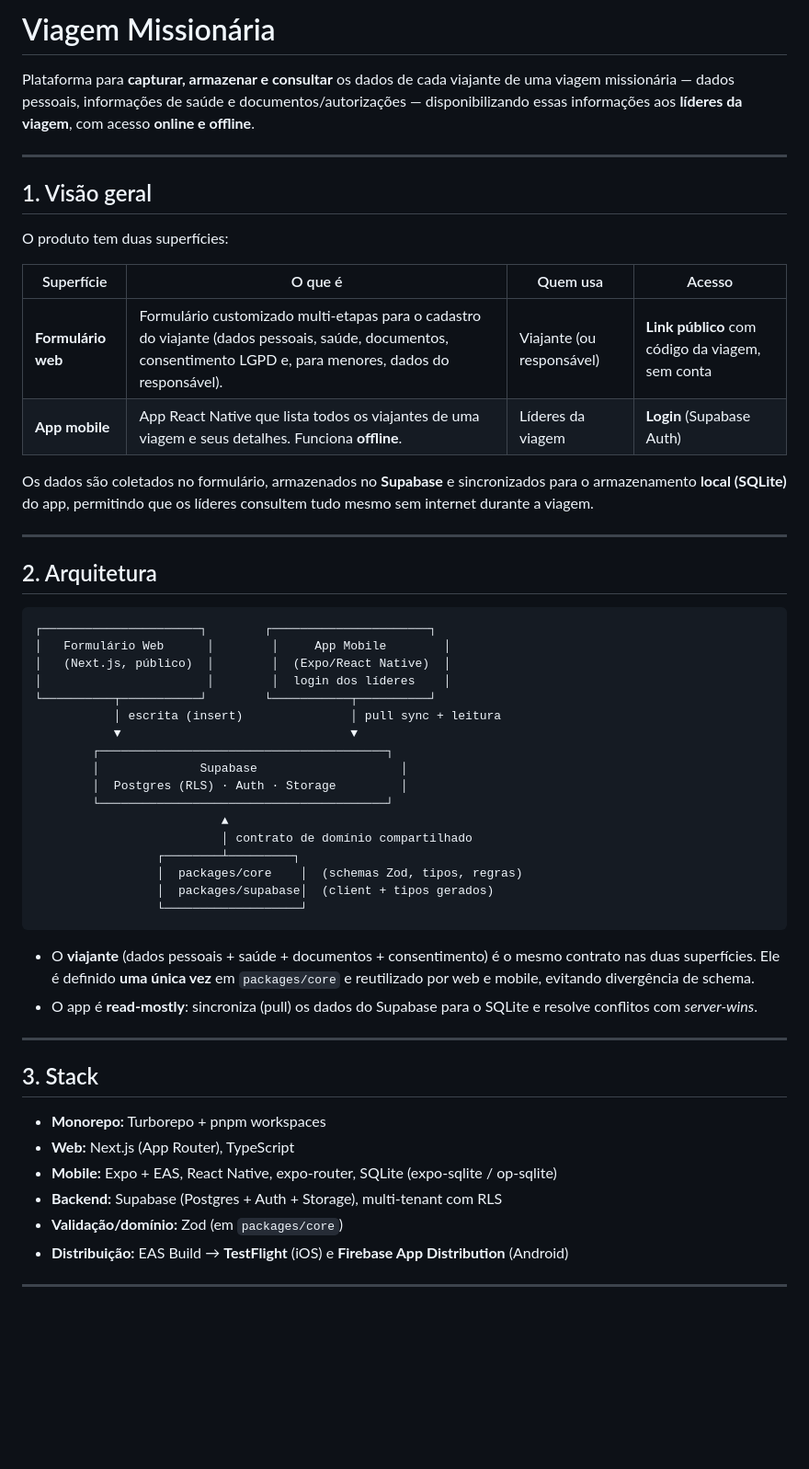
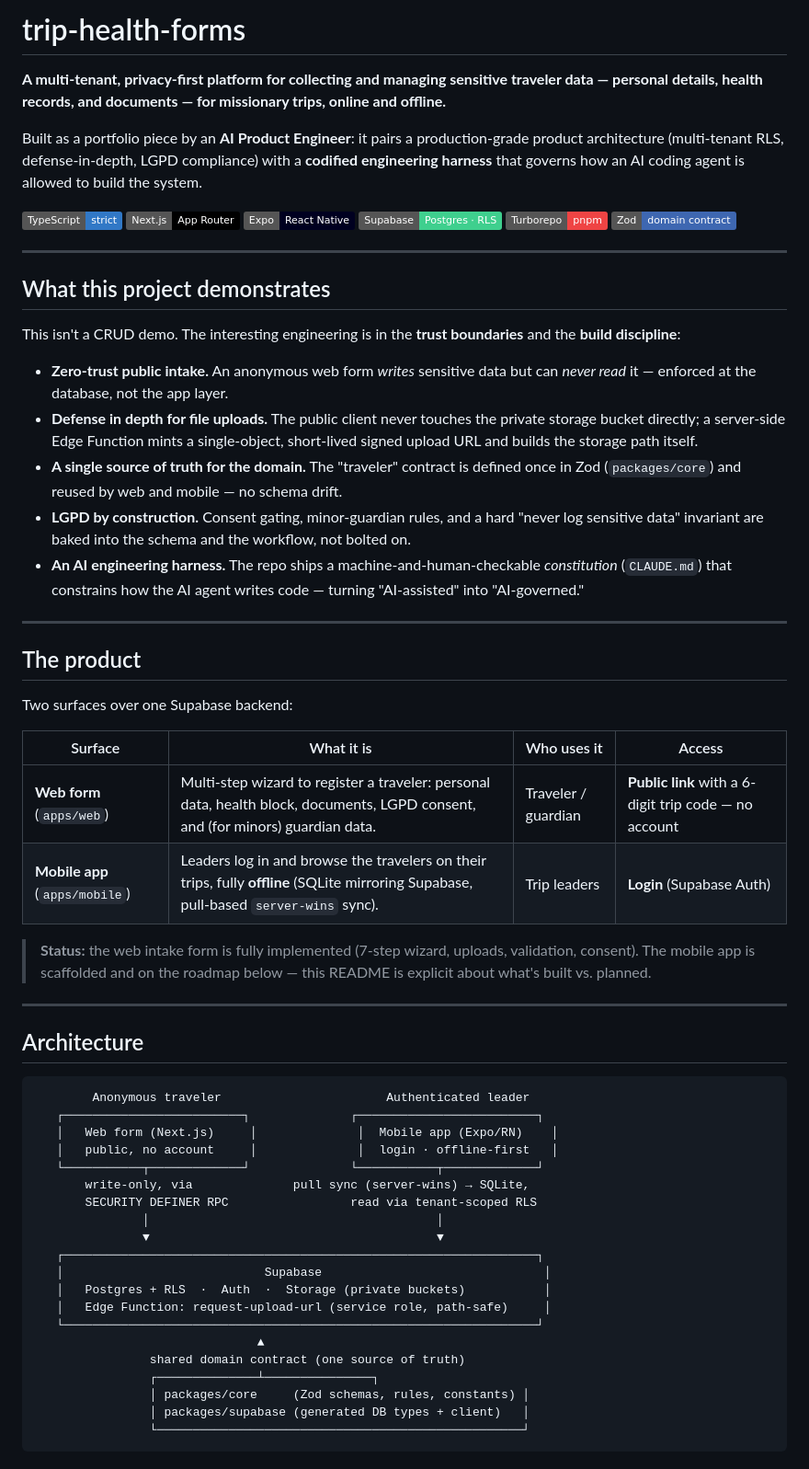
Before and after one commit to MateusMPires/trip-health-forms, a Markdown page: README.md, the part around one of its changes. Shown at 92% size. Rendered like a GitHub page; badges without logos; blank space fills up the shorter version.

````diff
--- a/README.md
+++ b/README.md
@@ -1,61 +1,67 @@
-# Viagem Missionária
+# trip-health-forms
 
-Plataforma para **capturar, armazenar e consultar** os dados de cada viajante de uma viagem
-missionária — dados pessoais, informações de saúde e documentos/autorizações — disponibilizando
-essas informações aos **líderes da viagem**, com acesso **online e offline**.
+**A multi-tenant, privacy-first platform for collecting and managing sensitive traveler data — personal details, health records, and documents — for missionary trips, online and offline.**
+
+Built as a portfolio piece by an **AI Product Engineer**: it pairs a production-grade product architecture (multi-tenant RLS, defense-in-depth, LGPD compliance) with a **codified engineering harness** that governs how an AI coding agent is allowed to build the system.
+
+<p>
+  <img alt="TypeScript" src="https://img.shields.io/badge/TypeScript-strict-3178C6?logo=typescript&logoColor=white">
+  <img alt="Next.js" src="https://img.shields.io/badge/Next.js-App_Router-000000?logo=nextdotjs&logoColor=white">
+  <img alt="Expo" src="https://img.shields.io/badge/Expo-React_Native-000020?logo=expo&logoColor=white">
+  <img alt="Supabase" src="https://img.shields.io/badge/Supabase-Postgres_·_RLS-3FCF8E?logo=supabase&logoColor=white">
+  <img alt="Turborepo" src="https://img.shields.io/badge/Turborepo-pnpm-EF4444?logo=turborepo&logoColor=white">
+  <img alt="Zod" src="https://img.shields.io/badge/Zod-domain_contract-3E67B1">
+</p>
 
 ---
 
-## 1. Visão geral
+## What this project demonstrates
 
-O produto tem duas superfícies:
+This isn't a CRUD demo. The interesting engineering is in the **trust boundaries** and the **build discipline**:
 
-| Superfície | O que é | Quem usa | Acesso |
-|-----------|---------|----------|--------|
-| **Formulário web** | Formulário customizado multi-etapas para o cadastro do viajante (dados pessoais, saúde, documentos, consentimento LGPD e, para menores, dados do responsável). | Viajante (ou responsável) | **Link público** com código da viagem, sem conta |
-| **App mobile** | App React Native que lista todos os viajantes de uma viagem e seus detalhes. Funciona **offline**. | Líderes da viagem | **Login** (Supabase Auth) |
-
-Os dados são coletados no formulário, armazenados no **Supabase** e sincronizados para o
-armazenamento **local (SQLite)** do app, permitindo que os líderes consultem tudo mesmo sem
-internet durante a viagem.
+- **Zero-trust public intake.** An anonymous web form *writes* sensitive data but can *never read* it — enforced at the database, not the app layer.
+- **Defense in depth for file uploads.** The public client never touches the private storage bucket directly; a server-side Edge Function mints a single-object, short-lived signed upload URL and builds the storage path itself.
+- **A single source of truth for the domain.** The "traveler" contract is defined once in Zod (`packages/core`) and reused by web and mobile — no schema drift.
+- **LGPD by construction.** Consent gating, minor-guardian rules, and a hard "never log sensitive data" invariant are baked into the schema and the workflow, not bolted on.
+- **An AI engineering harness.** The repo ships a machine-and-human-checkable *constitution* (`CLAUDE.md`) that constrains how the AI agent writes code — turning "AI-assisted" into "AI-governed."
 
 ---
 
-## 2. Arquitetura
+## The product
 
-```
-┌──────────────────────┐        ┌──────────────────────┐
-│   Formulário Web      │        │     App Mobile        │
-│   (Next.js, público)  │        │  (Expo/React Native)  │
-│                       │        │  login dos líderes    │
-└──────────┬───────────┘        └───────────┬──────────┘
-           │ escrita (insert)               │ pull sync + leitura
-           ▼                                ▼
-        ┌────────────────────────────────────────┐
-        │              Supabase                    │
-        │  Postgres (RLS) · Auth · Storage         │
-        └────────────────────────────────────────┘
-                          ▲
-                          │ contrato de domínio compartilhado
-                 ┌────────┴─────────┐
-                 │  packages/core    │  (schemas Zod, tipos, regras)
-                 │  packages/supabase│  (client + tipos gerados)
-                 └───────────────────┘
-```
+Two surfaces over one Supabase backend:
 
-- O **viajante** (dados pessoais + saúde + documentos + consentimento) é o mesmo contrato nas duas
-  superfícies. Ele é definido **uma única vez** em `packages/core` e reutilizado por web e mobile,
-  evitando divergência de schema.
-- O app é **read-mostly**: sincroniza (pull) os dados do Supabase para o SQLite e resolve conflitos
-  com *server-wins*.
+| Surface | What it is | Who uses it | Access |
+|---|---|---|---|
+| **Web form** (`apps/web`) | Multi-step wizard to register a traveler: personal data, health block, documents, LGPD consent, and (for minors) guardian data. | Traveler / guardian | **Public link** with a 6-digit trip code — no account |
+| **Mobile app** (`apps/mobile`) | Leaders log in and browse the travelers on their trips, fully **offline** (SQLite mirroring Supabase, pull-based `server-wins` sync). | Trip leaders | **Login** (Supabase Auth) |
+
+> **Status:** the web intake form is fully implemented (7-step wizard, uploads, validation, consent). The mobile app is scaffolded and on the roadmap below — this README is explicit about what's built vs. planned.
 
 ---
 
-## 3. Stack
+## Architecture
 
-- **Monorepo:** Turborepo + pnpm workspaces
-- **Web:** Next.js (App Router), TypeScript
-- **Mobile:** Expo + EAS, React Native, expo-router, SQLite (expo-sqlite / op-sqlite)
-- **Backend:** Supabase (Postgres + Auth + Storage), multi-tenant com RLS
-- **Validação/domínio:** Zod (em `packages/core`)
-- **Distribuição:** EAS Build → **TestFlight** (iOS) e **Firebase App Distribution** (Android)
+```
+        Anonymous traveler                       Authenticated leader
+   ┌─────────────────────────┐              ┌─────────────────────────┐
+   │   Web form (Next.js)     │              │  Mobile app (Expo/RN)    │
+   │   public, no account     │              │  login · offline-first   │
+   └───────────┬─────────────┘              └───────────┬─────────────┘
+       write-only, via              pull sync (server-wins) → SQLite,
+       SECURITY DEFINER RPC                 read via tenant-scoped RLS
+               │                                        │
+               ▼                                        ▼
+   ┌──────────────────────────────────────────────────────────────────┐
+   │                            Supabase                               │
+   │   Postgres + RLS  ·  Auth  ·  Storage (private buckets)           │
+   │   Edge Function: request-upload-url (service role, path-safe)     │
+   └──────────────────────────────────────────────────────────────────┘
+                               ▲
+                shared domain contract (one source of truth)
+                ┌──────────────┴───────────────┐
+                │ packages/core     (Zod schemas, rules, constants) │
+                │ packages/supabase (generated DB types + client)   │
+                └───────────────────────────────────────────────────┘
+```
+
````
Also changed, not shown: other parts of README.md (+93 -137 lines).
